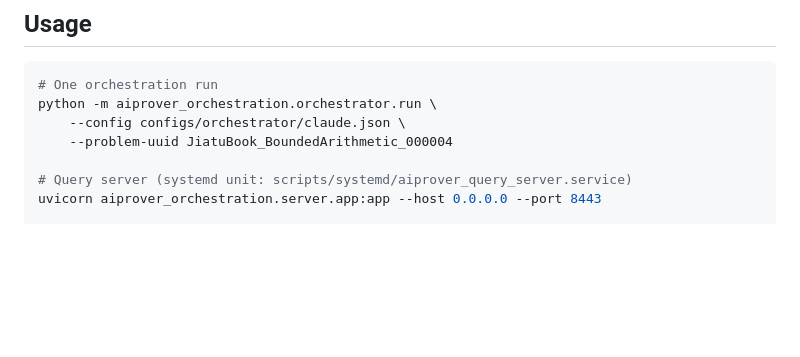
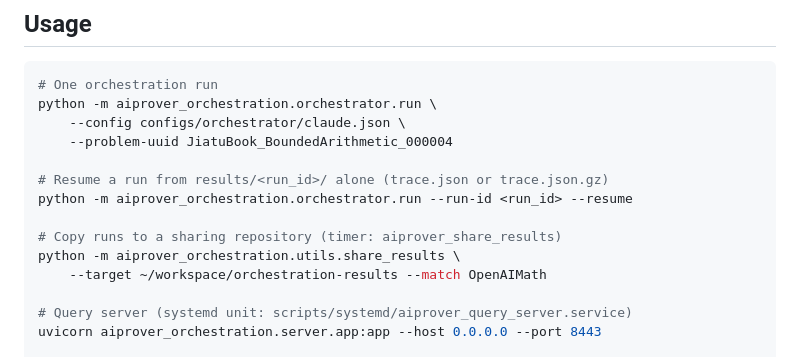
Before and after one commit to Logan-Cole-Luna/aiprover-orchestration, a Markdown page: README.md, the part around the change. Drawn GitHub-style; blank space fills up the shorter version.

Commit message:
Logbook and README: knowledge carry, self-contained results, result sharing

```diff
--- a/README.md
+++ b/README.md
@@ -60,6 +60,13 @@ python -m aiprover_orchestration.orchestrator.run \
     --config configs/orchestrator/claude.json \
     --problem-uuid JiatuBook_BoundedArithmetic_000004
 
+# Resume a run from results/<run_id>/ alone (trace.json or trace.json.gz)
+python -m aiprover_orchestration.orchestrator.run --run-id <run_id> --resume
+
+# Copy runs to a sharing repository (timer: aiprover_share_results)
+python -m aiprover_orchestration.utils.share_results \
+    --target ~/workspace/orchestration-results --match OpenAIMath
+
 # Query server (systemd unit: scripts/systemd/aiprover_query_server.service)
 uvicorn aiprover_orchestration.server.app:app --host 0.0.0.0 --port 8443
 
```
Also changed, not shown: logbook.md (+45 -0 lines).
